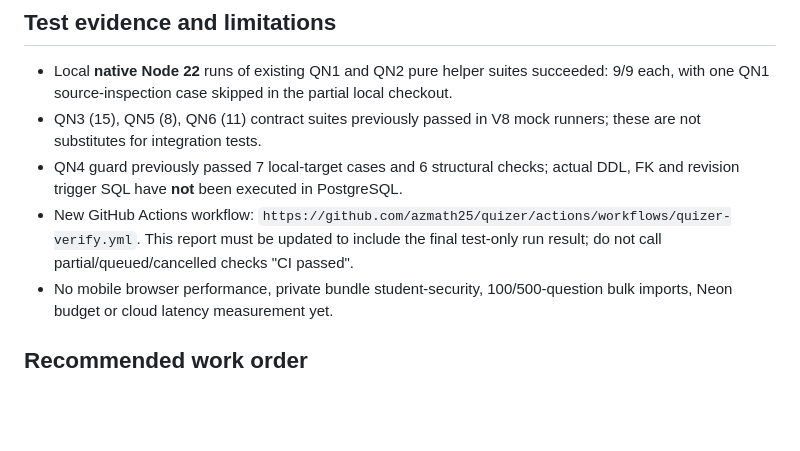
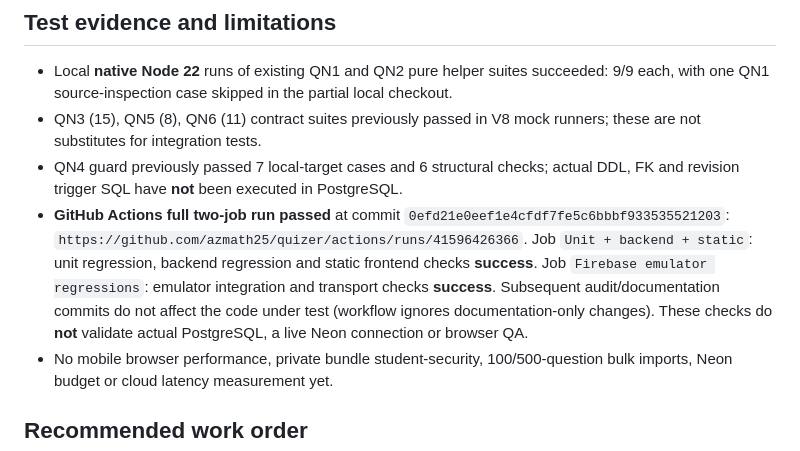
Before and after one commit to azmath25/quizer, a Markdown page: docs/QUIZER_MIDPOINT_AUDIT_2026-11-03.md, the part around the change. Rendered like a GitHub page; blank space fills up the shorter version.

Commit message:
docs(audit): record verified two-job GitHub Actions success

```diff
--- a/docs/QUIZER_MIDPOINT_AUDIT_2026-11-03.md
+++ b/docs/QUIZER_MIDPOINT_AUDIT_2026-11-03.md
@@ -32,7 +32,7 @@ This is an implementation audit, **not** an authorization to deploy or modify li
 - Local **native Node 22** runs of existing QN1 and QN2 pure helper suites succeeded: 9/9 each, with one QN1 source-inspection case skipped in the partial local checkout.
 - QN3 (15), QN5 (8), QN6 (11) contract suites previously passed in V8 mock runners; these are not substitutes for integration tests.
 - QN4 guard previously passed 7 local-target cases and 6 structural checks; actual DDL, FK and revision trigger SQL have **not** been executed in PostgreSQL.
-- New GitHub Actions workflow: `https://github.com/azmath25/quizer/actions/workflows/quizer-verify.yml`. This report must be updated to include the final test-only run result; do not call partial/queued/cancelled checks "CI passed".
+- **GitHub Actions full two-job run passed** at commit `0efd21e0eef1e4cfdf7fe5c6bbbf933535521203`: `https://github.com/azmath25/quizer/actions/runs/41596426366`. Job `Unit + backend + static`: unit regression, backend regression and static frontend checks **success**. Job `Firebase emulator regressions`: emulator integration and transport checks **success**. Subsequent audit/documentation commits do not affect the code under test (workflow ignores documentation-only changes). These checks do **not** validate actual PostgreSQL, a live Neon connection or browser QA.
 - No mobile browser performance, private bundle student-security, 100/500-question bulk imports, Neon budget or cloud latency measurement yet.
 
 ## Recommended work order
```
